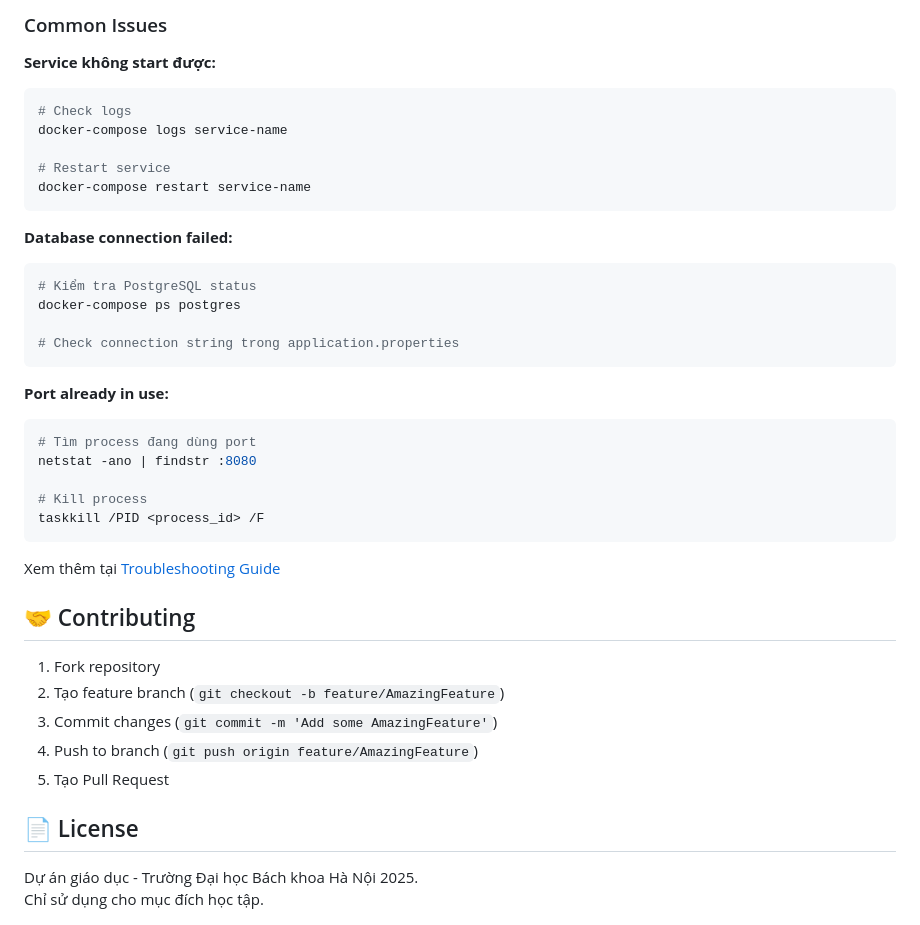
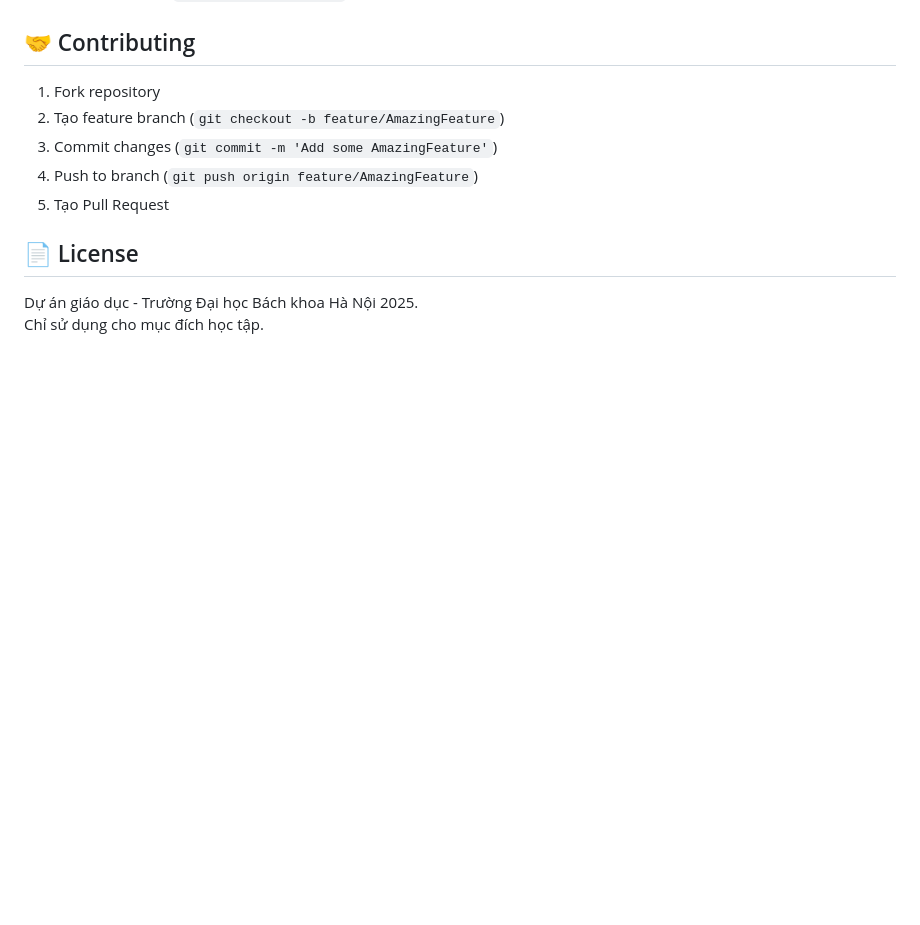
Before and after one commit to ntabodoiqua/cnweb_20251, a Markdown page: README.MD, the part around the change printed below. Rendered like a GitHub page; blank space fills up the shorter version.

Commit message:
Remove production deployment and troubleshooting sections
Removed production deployment instructions and troubleshooting details from README.

````diff
--- a/README.MD
+++ b/README.MD
@@ -350,36 +195,3 @@ npm run test:coverage
-### Common Issues
-
-**Service không start được:**
-
-```bash
-# Check logs
-docker-compose logs service-name
-
-# Restart service
-docker-compose restart service-name
-```
-
-**Database connection failed:**
-
-```bash
-# Kiểm tra PostgreSQL status
-docker-compose ps postgres
-
-# Check connection string trong application.properties
-```
-
-**Port already in use:**
-
-```bash
-# Tìm process đang dùng port
-netstat -ano | findstr :8080
-
-# Kill process
-taskkill /PID <process_id> /F
-```
-
-Xem thêm tại [Troubleshooting Guide](deployment/README.md#troubleshooting)
-
 ## 🤝 Contributing
 
 1. Fork repository
````
Also changed, not shown: other parts of README.MD (+0 -155 lines).
